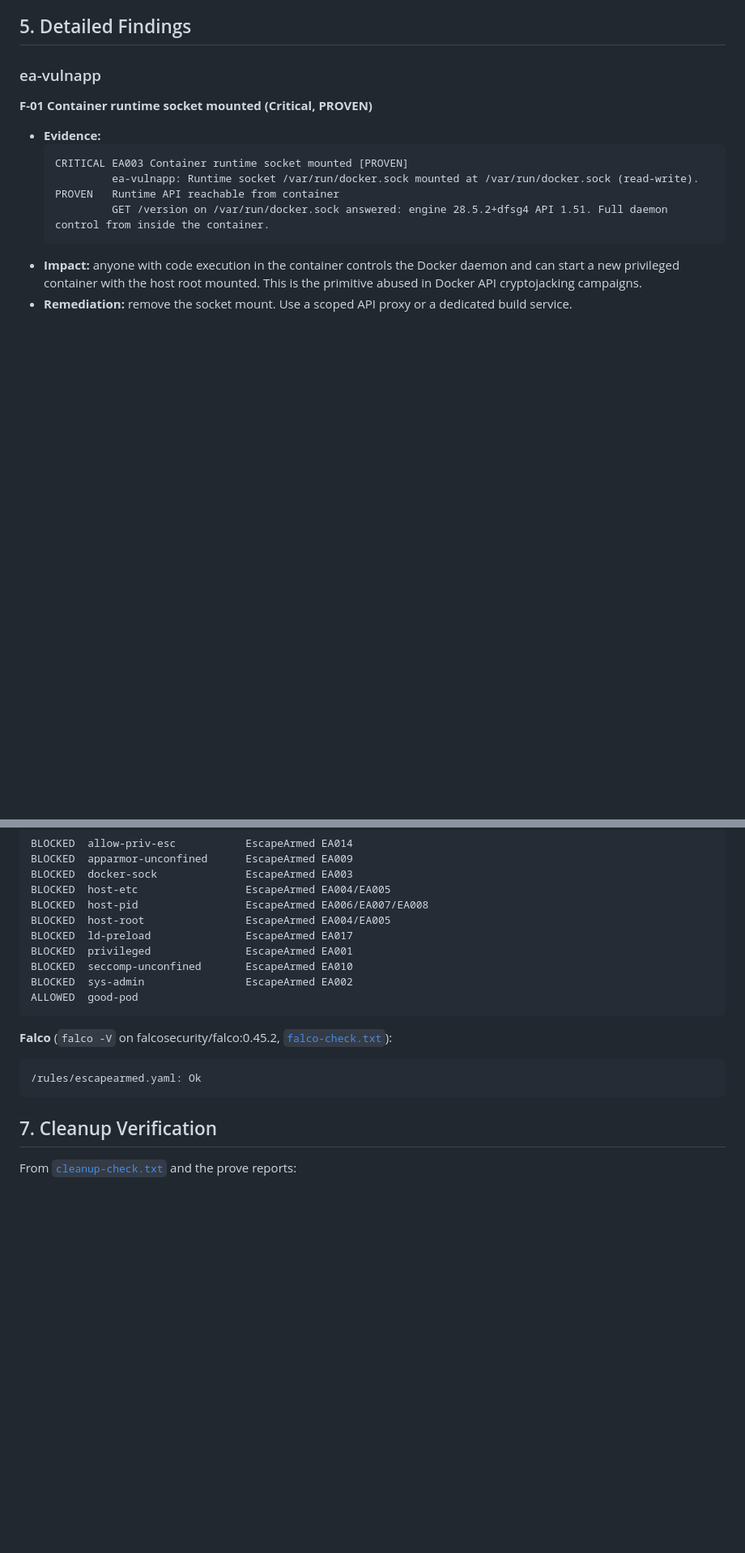
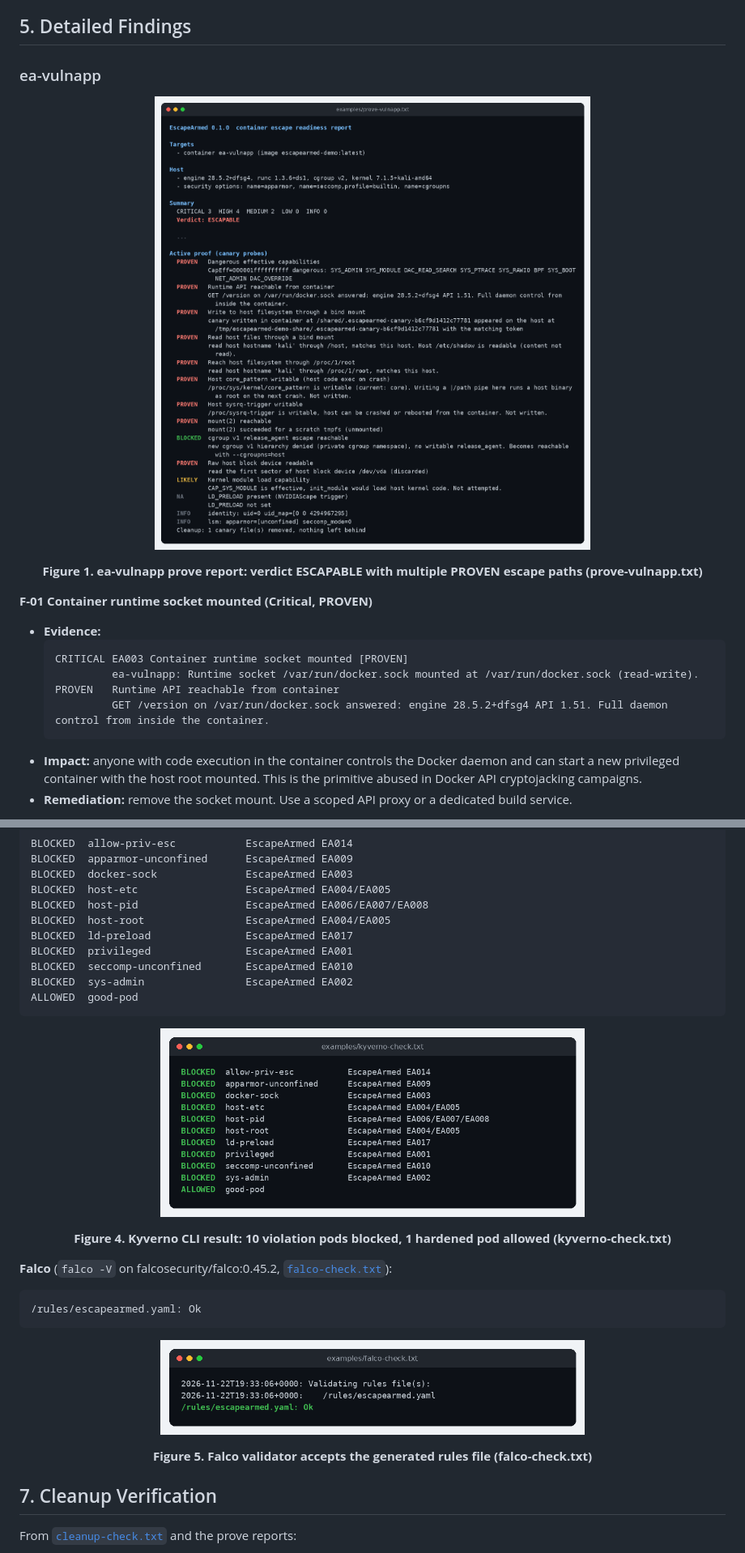
Before and after one commit to ritvikindupuri/EscapeArmed, a Markdown page: docs/DEMO-REPORT.md, 2 parts joined by grey strips. Shown at 81% size. GitHub-like rendering; pictures changed too: docs/assets/screenshots/falco-check.png (added), docs/assets/screenshots/kyverno-check.png (added), docs/assets/screenshots/prove-vulnapp.png (added); blank space fills up the shorter version.

Commit message:
Add terminal screenshots of real demo output to DEMO-REPORT with centered figure titles

````diff
--- a/docs/DEMO-REPORT.md
+++ b/docs/DEMO-REPORT.md
@@ -96,6 +96,9 @@ Host
 
 ### ea-vulnapp
 
+<p align="center"><img src="assets/screenshots/prove-vulnapp.png" alt="ea-vulnapp prove report" width="80%"></p>
+<p align="center"><b>Figure 1. ea-vulnapp prove report: verdict ESCAPABLE with multiple PROVEN escape paths (prove-vulnapp.txt)</b></p>
+
 **F-01 Container runtime socket mounted (Critical, PROVEN)**
 
 - **Evidence:**
@@ -267,11 +276,17 @@ BLOCKED  sys-admin                EscapeArmed EA002
 ALLOWED  good-pod
 ```
 
+<p align="center"><img src="assets/screenshots/kyverno-check.png" alt="Kyverno CLI validation output" width="60%"></p>
+<p align="center"><b>Figure 4. Kyverno CLI result: 10 violation pods blocked, 1 hardened pod allowed (kyverno-check.txt)</b></p>
+
 **Falco** (`falco -V` on falcosecurity/falco:0.45.2, [`falco-check.txt`](../examples/falco-check.txt)):
 
 ```text
 /rules/escapearmed.yaml: Ok
 ```
+
+<p align="center"><img src="assets/screenshots/falco-check.png" alt="Falco rule validation output" width="60%"></p>
+<p align="center"><b>Figure 5. Falco validator accepts the generated rules file (falco-check.txt)</b></p>
 
 ## 7. Cleanup Verification
 
````
Also changed, not shown: other parts of docs/DEMO-REPORT.md (+6 -0 lines), docs/assets/screenshots/prove-hardened.png (added), docs/assets/screenshots/prove-sneaky.png (added), 1 other file.
